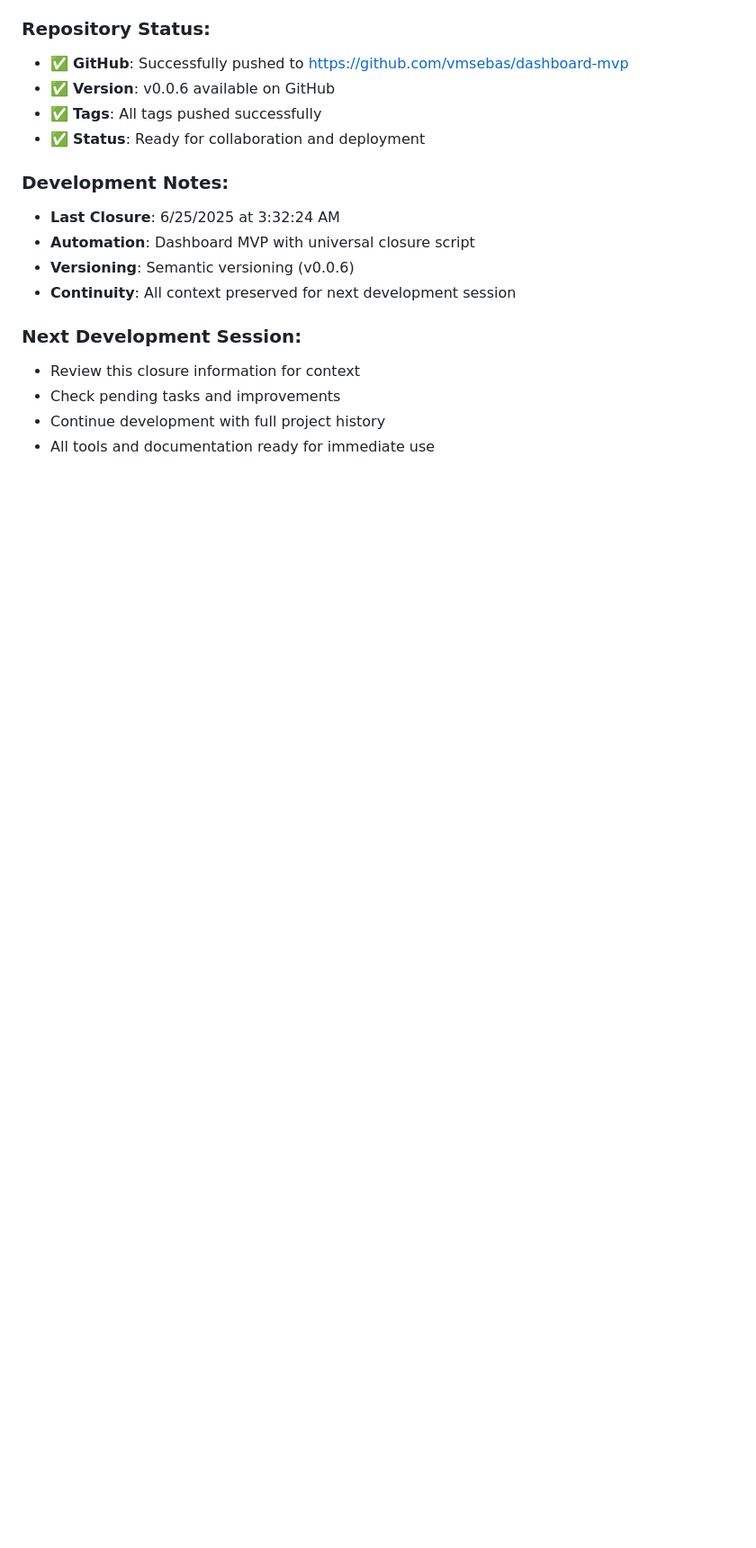
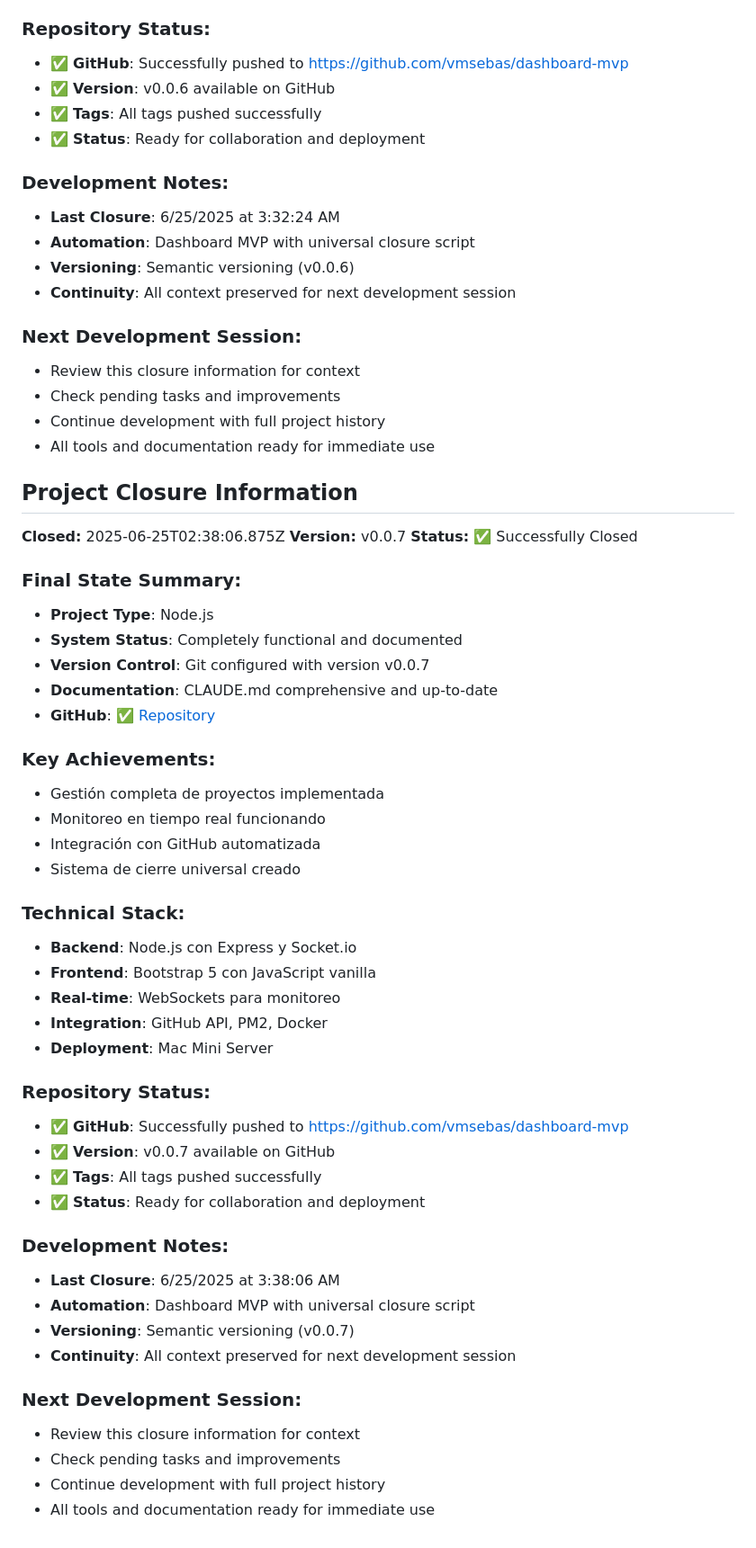
Before and after one commit to vmsebas/dashboard-mvp, a Markdown page: CLAUDE.md, the part around the change. Shown at 90% size. Drawn GitHub-style; blank space fills up the shorter version.

```diff
--- a/CLAUDE.md
+++ b/CLAUDE.md
@@ -424,3 +424,51 @@ pm2 logs dashboard-mvp
 - Check pending tasks and improvements
 - Continue development with full project history
 - All tools and documentation ready for immediate use
+
+
+
+## Project Closure Information
+
+**Closed:** 2025-06-25T02:38:06.875Z
+**Version:** v0.0.7
+**Status:** ✅ Successfully Closed
+
+### Final State Summary:
+- **Project Type**: Node.js
+- **System Status**: Completely functional and documented
+- **Version Control**: Git configured with version v0.0.7
+- **Documentation**: CLAUDE.md comprehensive and up-to-date
+- **GitHub**: ✅ [Repository](https://github.com/vmsebas/dashboard-mvp)
+
+### Key Achievements:
+- Gestión completa de proyectos implementada
+- Monitoreo en tiempo real funcionando
+- Integración con GitHub automatizada
+- Sistema de cierre universal creado
+
+### Technical Stack:
+- **Backend**: Node.js con Express y Socket.io
+- **Frontend**: Bootstrap 5 con JavaScript vanilla
+- **Real-time**: WebSockets para monitoreo
+- **Integration**: GitHub API, PM2, Docker
+- **Deployment**: Mac Mini Server
+
+### Repository Status:
+
+- ✅ **GitHub**: Successfully pushed to [https://github.com/vmsebas/dashboard-mvp](https://github.com/vmsebas/dashboard-mvp)
+- ✅ **Version**: v0.0.7 available on GitHub
+- ✅ **Tags**: All tags pushed successfully
+- ✅ **Status**: Ready for collaboration and deployment
+
+
+### Development Notes:
+- **Last Closure**: 6/25/2025 at 3:38:06 AM
+- **Automation**: Dashboard MVP with universal closure script
+- **Versioning**: Semantic versioning (v0.0.7)
+- **Continuity**: All context preserved for next development session
+
+### Next Development Session:
+- Review this closure information for context
+- Check pending tasks and improvements
+- Continue development with full project history
+- All tools and documentation ready for immediate use
```
